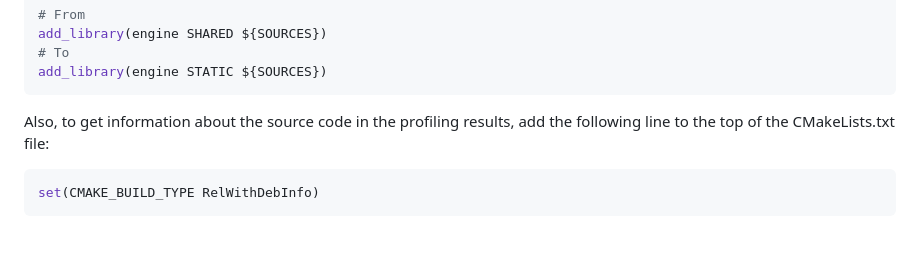
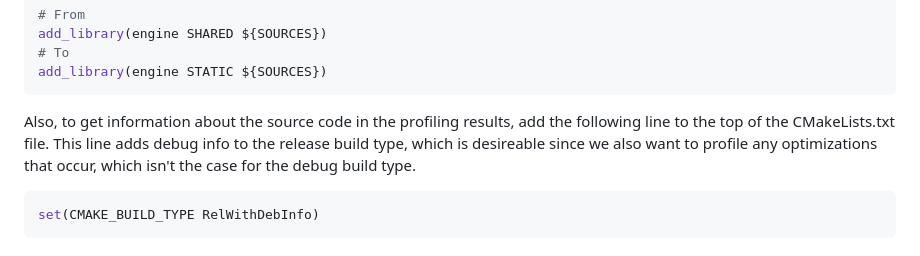
Before and after one commit to joelsiks/admirals, a Markdown page: README.md, the part around the change. Rendered like a GitHub page.

Commit message:
Clarified reasoning behind instructions.

````diff
--- a/README.md
+++ b/README.md
@@ -103,7 +103,7 @@ add_library(engine SHARED ${SOURCES})
 add_library(engine STATIC ${SOURCES})
 ```
 
-Also, to get information about the source code in the profiling results, add the following line to the top of the CMakeLists.txt file:
+Also, to get information about the source code in the profiling results, add the following line to the top of the CMakeLists.txt file. This line adds debug info to the release build type, which is desireable since we also want to profile any optimizations that occur, which isn't the case for the debug build type.
 ```cmake
 set(CMAKE_BUILD_TYPE RelWithDebInfo)
 ```
````
